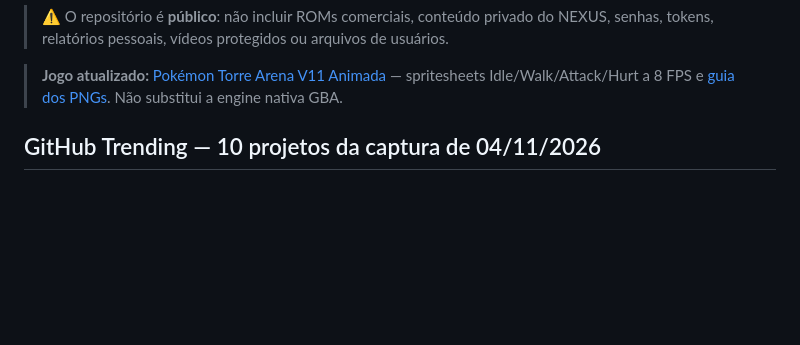
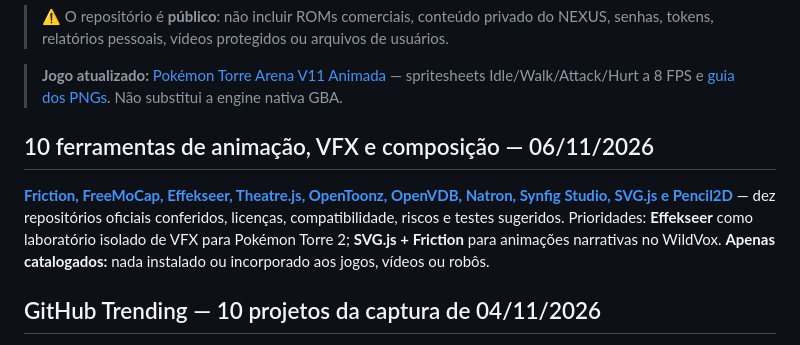
Before and after one commit to lulualcides-sys/Arsenal, a Markdown page: README.md, the part around the change. Drawn GitHub-style; blank space fills up the shorter version.

Commit message:
docs: catalogar 10 ferramentas oficiais de animacao e VFX
* docs(arsenal): catalogar 10 ferramentas de animacao, VFX e composicao

* docs(arsenal): indexar ferramentas de animacao e VFX no README

```diff
--- a/README.md
+++ b/README.md
@@ -15,6 +15,10 @@ Acervo central de desenvolvimento dos projetos **Pokémon Torre**, **NEXUS Score
 > ⚠️ O repositório é **público**: não incluir ROMs comerciais, conteúdo privado do NEXUS, senhas, tokens, relatórios pessoais, vídeos protegidos ou arquivos de usuários.
 
 > **Jogo atualizado:** [Pokémon Torre Arena V11 Animada](jogos-html/Pokemon_Torre_Arena_V11_Animada.html) — spritesheets Idle/Walk/Attack/Hurt a 8 FPS e [guia dos PNGs](jogos-html/SPRITES_V11_GUIA.md). Não substitui a engine nativa GBA.
+
+## 10 ferramentas de animação, VFX e composição — 06/11/2026
+
+**[Friction, FreeMoCap, Effekseer, Theatre.js, OpenToonz, OpenVDB, Natron, Synfig Studio, SVG.js e Pencil2D](ferramentas/ANIMACAO-VFX-10-FERRAMENTAS-2026-11-06.md)** — dez repositórios oficiais conferidos, licenças, compatibilidade, riscos e testes sugeridos. Prioridades: **Effekseer** como laboratório isolado de VFX para Pokémon Torre 2; **SVG.js + Friction** para animações narrativas no WildVox. **Apenas catalogados:** nada instalado ou incorporado aos jogos, vídeos ou robôs.
 
 ## GitHub Trending — 10 projetos da captura de 04/11/2026
 
```
Also changed, not shown: ferramentas/ANIMACAO-VFX-10-FERRAMENTAS-2026-11-06.md (added, +64 -0 lines).
